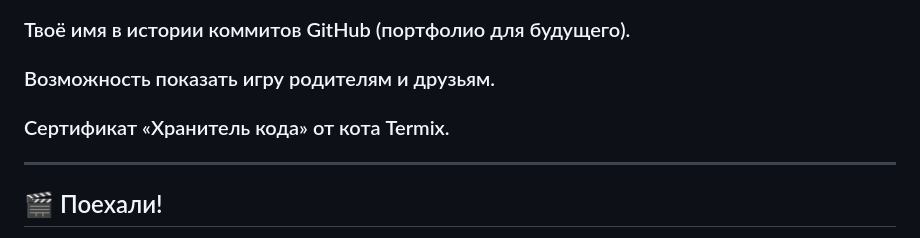
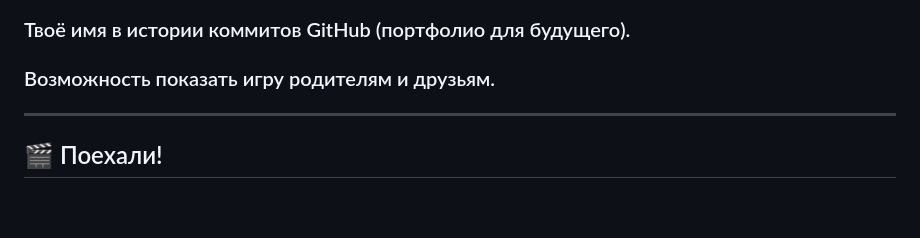
Before and after one commit to termixu/Scitter, a Markdown page: README.md, the part around the change. Drawn GitHub-style; blank space fills up the shorter version.

```diff
--- a/README.md
+++ b/README.md
@@ -219,7 +219,6 @@ git merge main
 ### Полностью работающая игра в браузере.
 ### Твоё имя в истории коммитов GitHub (портфолио для будущего).
 ### Возможность показать игру родителям и друзьям.
-### Сертификат «Хранитель кода» от кота Termix.
 
 ---
 
```
